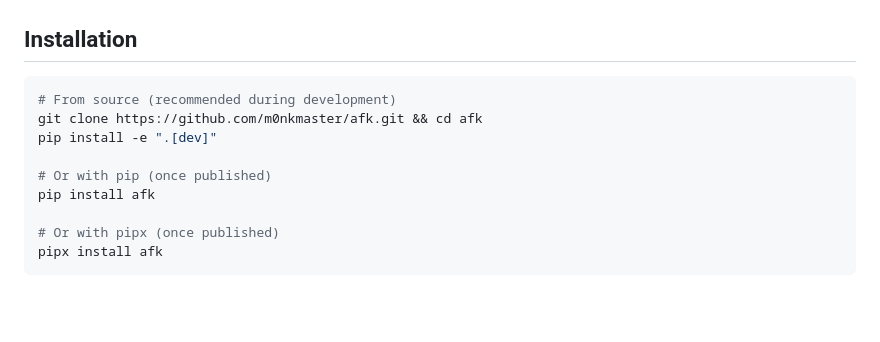
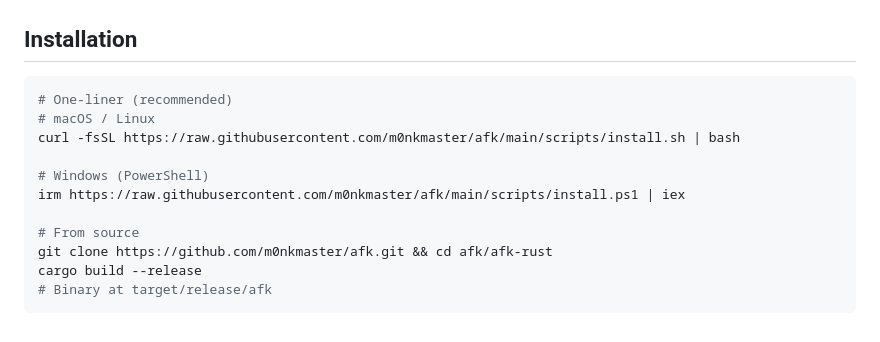
Before and after one commit to m0nkmaster/afk, a Markdown page: USAGE.md, the part around the change. GitHub-like rendering; blank space fills up the shorter version.

Commit message:
docs: update USAGE.md installation section for Rust

````diff
--- a/USAGE.md
+++ b/USAGE.md
@@ -475,13 +475,15 @@ AGENTS.md            # Long-term project knowledge (at project root or in subfol
 ## Installation
 
 ```bash
-# From source (recommended during development)
-git clone https://github.com/m0nkmaster/afk.git && cd afk
-pip install -e ".[dev]"
+# One-liner (recommended)
+# macOS / Linux
+curl -fsSL https://raw.githubusercontent.com/m0nkmaster/afk/main/scripts/install.sh | bash
 
-# Or with pip (once published)
-pip install afk
+# Windows (PowerShell)
+irm https://raw.githubusercontent.com/m0nkmaster/afk/main/scripts/install.ps1 | iex
 
-# Or with pipx (once published)
-pipx install afk
+# From source
+git clone https://github.com/m0nkmaster/afk.git && cd afk/afk-rust
+cargo build --release
+# Binary at target/release/afk
 ```
````
